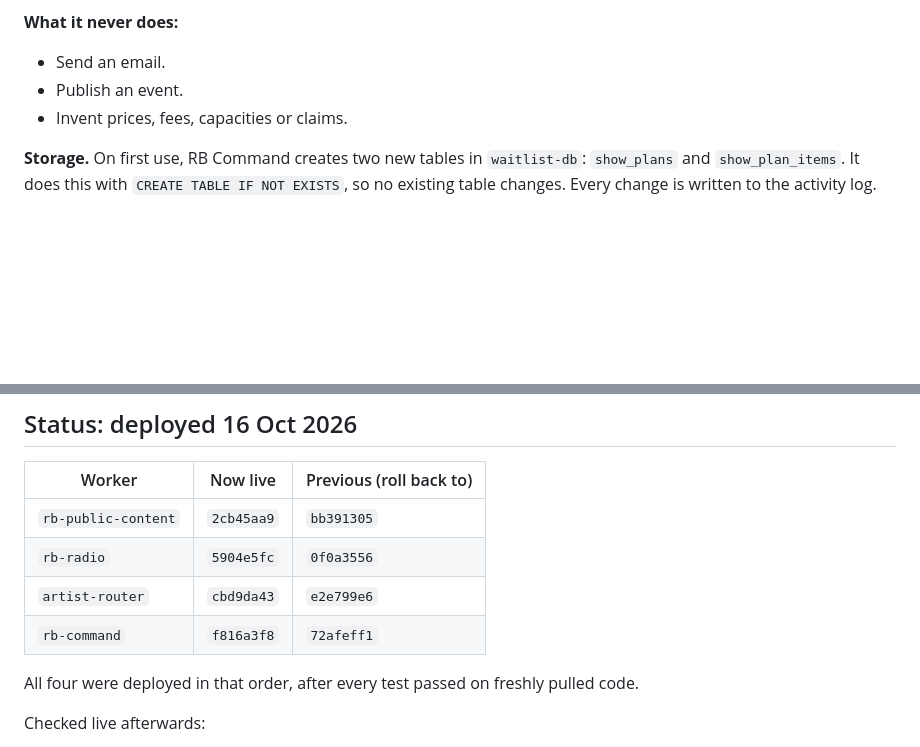
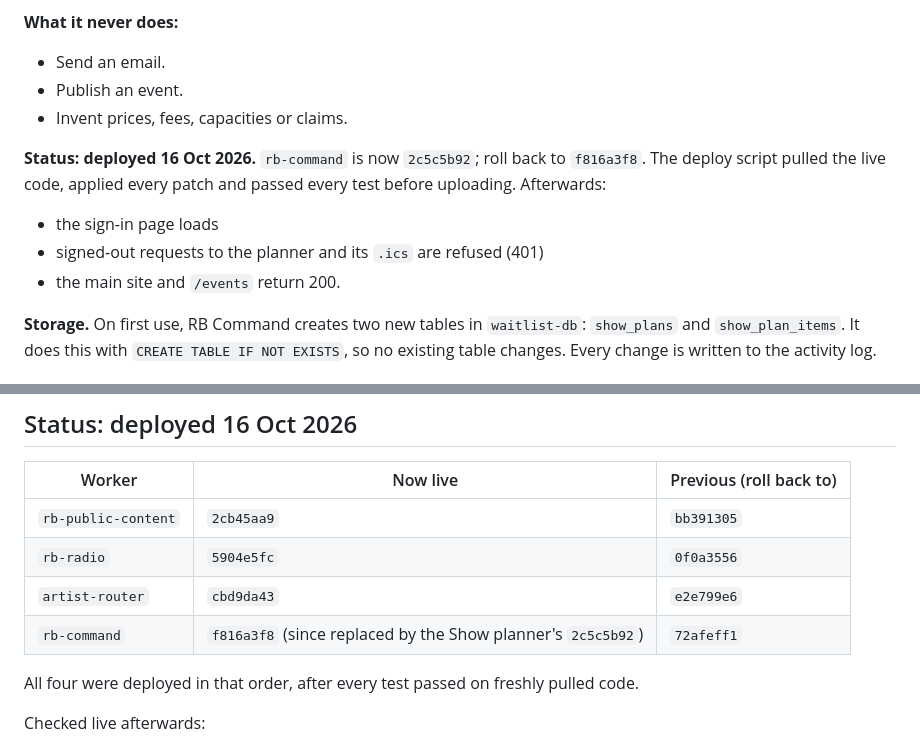
Before and after one commit to tge40000-dot/fresh-start, a Markdown page: rb-command-updates/README.md, 2 parts joined by grey strips. Drawn GitHub-style; blank space fills up the shorter version.

Commit message:
Record the Show planner deploy
Co-Authored-By: Claude Opus 5.5 <noreply@anthropic.com>
Claude-Session: https://claude.ai/code/session_01LRC9KBjyqtyu8ezSmYc9bY

```diff
--- a/rb-command-updates/README.md
+++ b/rb-command-updates/README.md
@@ -98,6 +98,11 @@ The planner keeps **three suggestions waiting** on its own. It checks when anyon
 - Publish an event.
 - Invent prices, fees, capacities or claims.
 
+**Status: deployed 16 Oct 2026.** `rb-command` is now `2c5c5b92`; roll back to `f816a3f8`. The deploy script pulled the live code, applied every patch and passed every test before uploading. Afterwards:
+- the sign-in page loads
+- signed-out requests to the planner and its `.ics` are refused (401)
+- the main site and `/events` return 200.
+
 **Storage.** On first use, RB Command creates two new tables in `waitlist-db`: `show_plans` and `show_plan_items`. It does this with `CREATE TABLE IF NOT EXISTS`, so no existing table changes. Every change is written to the activity log.
 
 ## Files
@@ -122,7 +127,7 @@ All the patch scripts skip edits that are already in place, so running them twic
 | `rb-public-content` | `2cb45aa9` | `bb391305` |
 | `rb-radio` | `5904e5fc` | `0f0a3556` |
 | `artist-router` | `cbd9da43` | `e2e799e6` |
-| `rb-command` | `f816a3f8` | `72afeff1` |
+| `rb-command` | `f816a3f8` (since replaced by the Show planner's `2c5c5b92`) | `72afeff1` |
 
 All four were deployed in that order, after every test passed on freshly pulled code.
 
```
